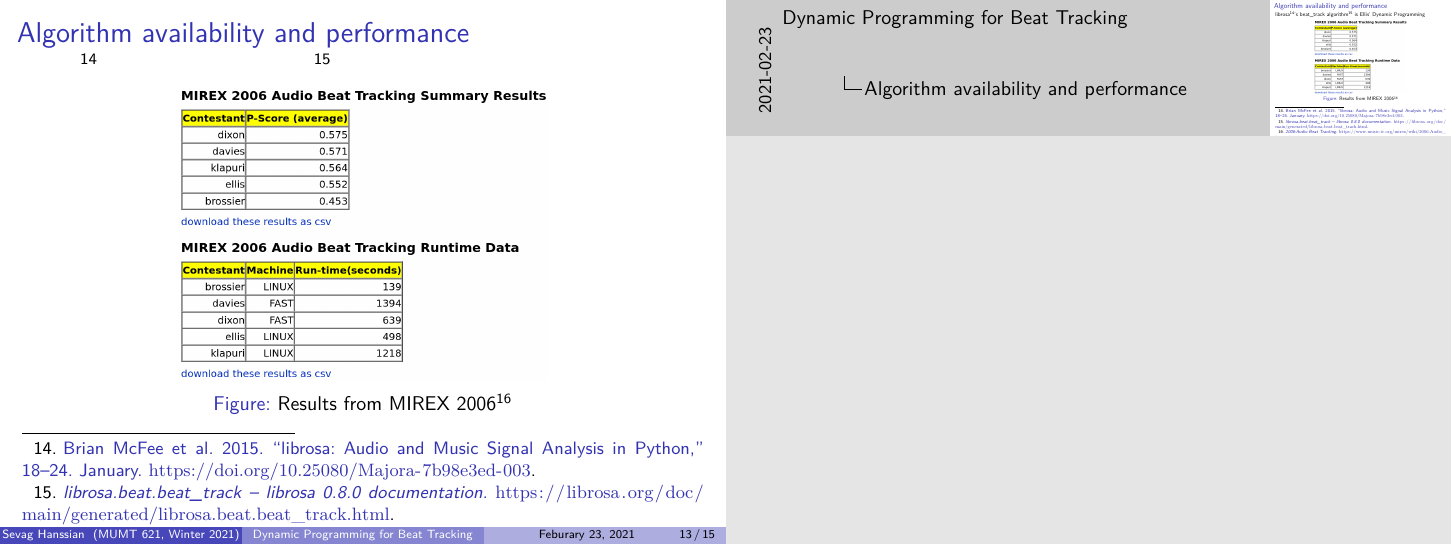
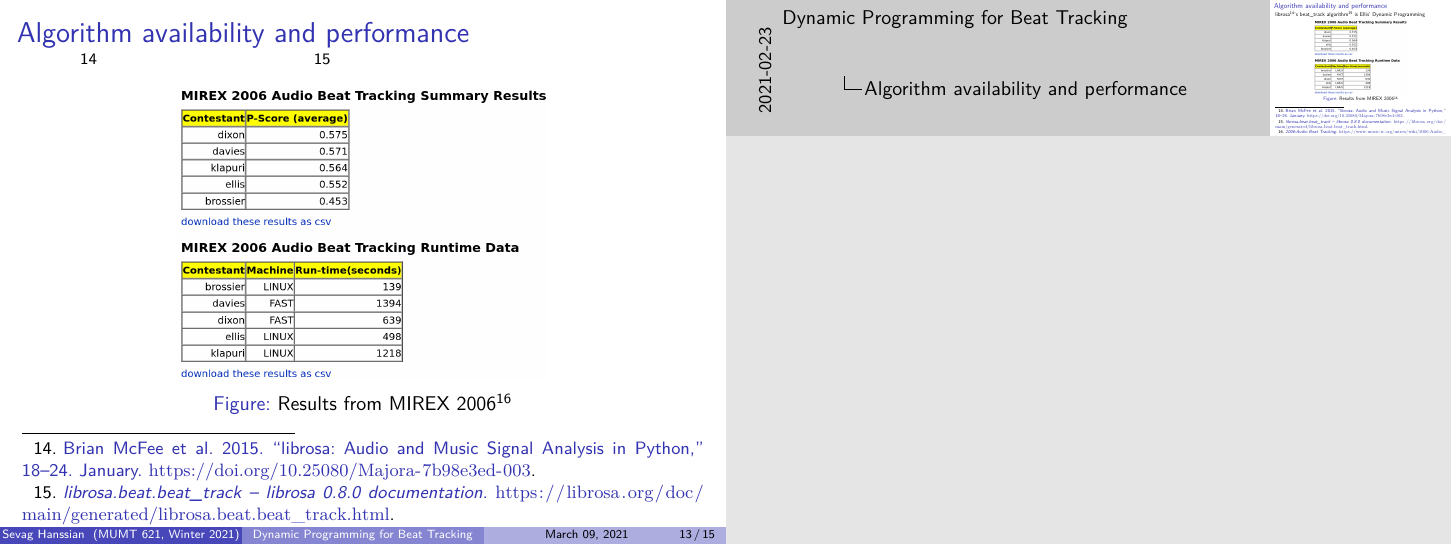
Before and after one commit to sevagh/MIR-presentations, LaTeX slides (03-dynamic-programming-beat-tracking/presentation.tex): page 13 of 15. Compiled offline with XeLaTeX.

Commit message:
Adjust presentation date

```diff
--- a/03-dynamic-programming-beat-tracking/presentation.tex
+++ b/03-dynamic-programming-beat-tracking/presentation.tex
@@ -21,7 +21,7 @@
 
 \title{Dynamic Programming for Beat Tracking}
 \author{Sevag Hanssian}
-\date{Feburary 23, 2021}
+\date{March 09, 2021}
 \institute{MUMT 621, Winter 2021}
 \setbeamertemplate{navigation symbols}{}
 
```
Also changed, not shown: 03-dynamic-programming-beat-tracking/final-presentation.pdf.
